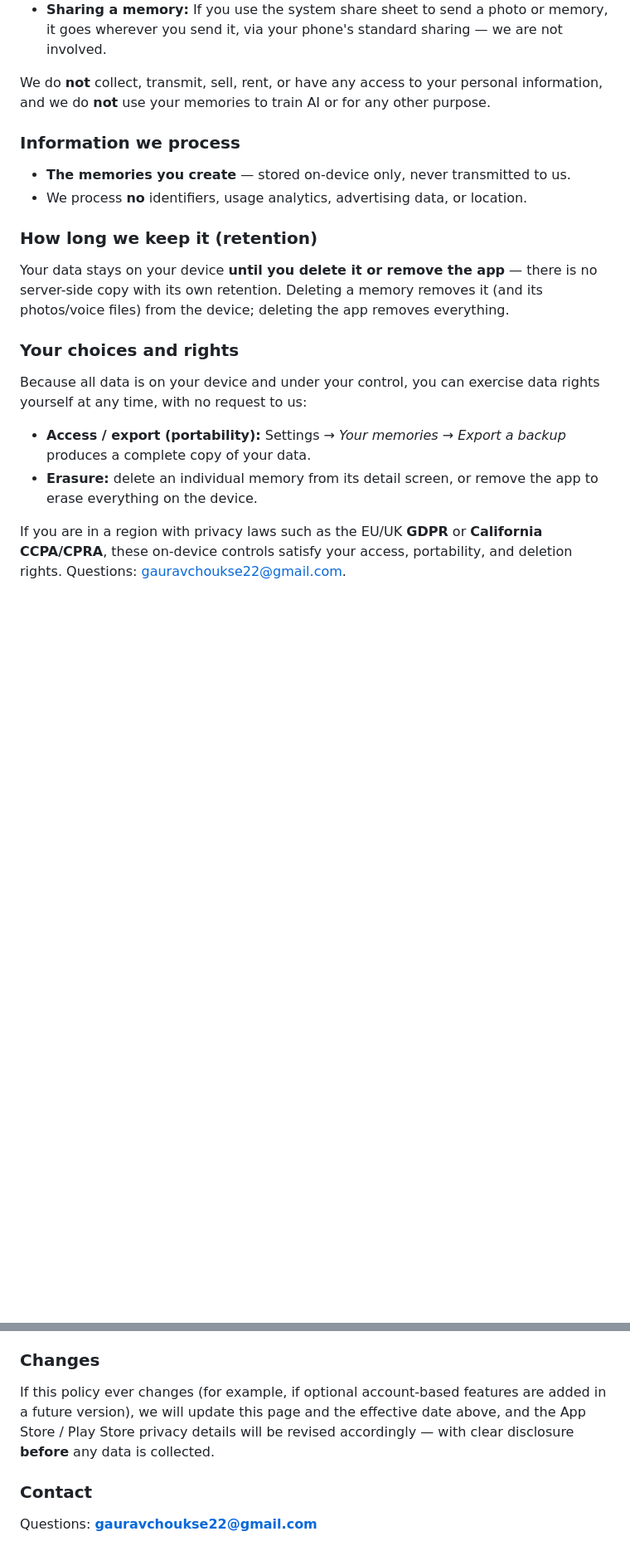
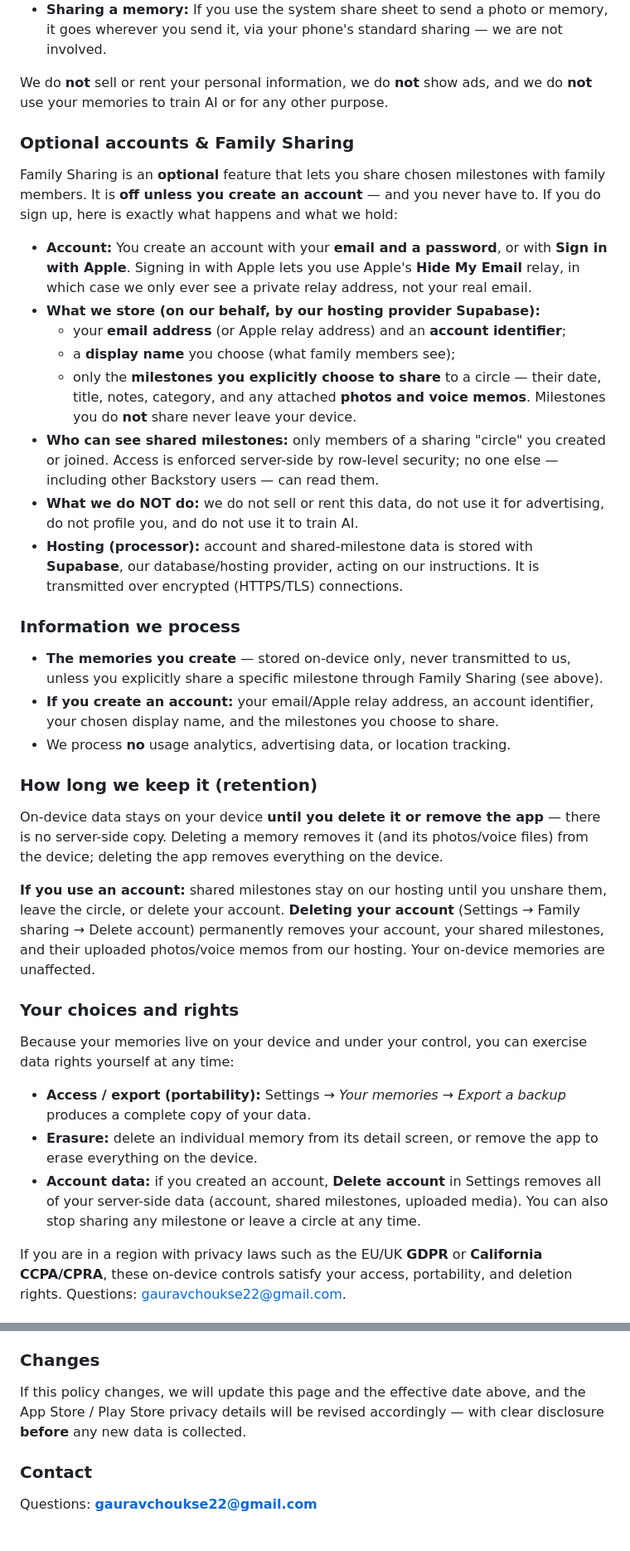
Before and after one commit to gauravchoukse22-max/backstory-website, a Markdown page: privacy.md, 2 parts joined by grey strips. Shown at 83% size. GitHub-like rendering; blank space fills up the shorter version.

Commit message:
privacy: update for optional accounts + Family Sharing
No longer "Data Not Collected": if a user opts into an account, we store
email/account id, a chosen display name, and only the milestones they
choose to share (via Supabase). Adds account section, retention, and
account-deletion rights. Effective 2026-07-15.

```diff
--- a/privacy.md
+++ b/privacy.md
@@ -29,29 +31,64 @@ except in ways you explicitly choose:
 - **Sharing a memory:** If you use the system share sheet to send a photo or memory, it goes
   wherever you send it, via your phone's standard sharing — we are not involved.
 
-We do **not** collect, transmit, sell, rent, or have any access to your personal information,
-and we do **not** use your memories to train AI or for any other purpose.
+We do **not** sell or rent your personal information, we do **not** show ads, and we do
+**not** use your memories to train AI or for any other purpose.
+
+### Optional accounts & Family Sharing
+
+Family Sharing is an **optional** feature that lets you share chosen milestones with family
+members. It is **off unless you create an account** — and you never have to. If you do sign
+up, here is exactly what happens and what we hold:
+
+- **Account:** You create an account with your **email and a password**, or with **Sign in
+  with Apple**. Signing in with Apple lets you use Apple's **Hide My Email** relay, in which
+  case we only ever see a private relay address, not your real email.
+- **What we store (on our behalf, by our hosting provider Supabase):**
+  - your **email address** (or Apple relay address) and an **account identifier**;
+  - a **display name** you choose (what family members see);
+  - only the **milestones you explicitly choose to share** to a circle — their date, title,
+    notes, category, and any attached **photos and voice memos**. Milestones you do **not**
+    share never leave your device.
+- **Who can see shared milestones:** only members of a sharing "circle" you created or joined.
+  Access is enforced server-side by row-level security; no one else — including other
+  Backstory users — can read them.
+- **What we do NOT do:** we do not sell or rent this data, do not use it for advertising, do
+  not profile you, and do not use it to train AI.
+- **Hosting (processor):** account and shared-milestone data is stored with **Supabase**, our
+  database/hosting provider, acting on our instructions. It is transmitted over encrypted
+  (HTTPS/TLS) connections.
 
 ### Information we process
 
-- **The memories you create** — stored on-device only, never transmitted to us.
-- We process **no** identifiers, usage analytics, advertising data, or location.
+- **The memories you create** — stored on-device only, never transmitted to us, unless you
+  explicitly share a specific milestone through Family Sharing (see above).
+- **If you create an account:** your email/Apple relay address, an account identifier, your
+  chosen display name, and the milestones you choose to share.
+- We process **no** usage analytics, advertising data, or location tracking.
 
 ### How long we keep it (retention)
 
-Your data stays on your device **until you delete it or remove the app** — there is no
-server-side copy with its own retention. Deleting a memory removes it (and its photos/voice
-files) from the device; deleting the app removes everything.
+On-device data stays on your device **until you delete it or remove the app** — there is no
+server-side copy. Deleting a memory removes it (and its photos/voice files) from the device;
+deleting the app removes everything on the device.
+
+**If you use an account:** shared milestones stay on our hosting until you unshare them, leave
+the circle, or delete your account. **Deleting your account** (Settings → Family sharing →
+Delete account) permanently removes your account, your shared milestones, and their uploaded
+photos/voice memos from our hosting. Your on-device memories are unaffected.
 
 ### Your choices and rights
 
-Because all data is on your device and under your control, you can exercise data rights
-yourself at any time, with no request to us:
+Because your memories live on your device and under your control, you can exercise data rights
+yourself at any time:
 
 - **Access / export (portability):** Settings → _Your memories → Export a backup_ produces a
   complete copy of your data.
 - **Erasure:** delete an individual memory from its detail screen, or remove the app to erase
   everything on the device.
+- **Account data:** if you created an account, **Delete account** in Settings removes all of
+  your server-side data (account, shared milestones, uploaded media). You can also stop sharing
+  any milestone or leave a circle at any time.
 
 If you are in a region with privacy laws such as the EU/UK **GDPR** or **California CCPA/CPRA**,
 these on-device controls satisfy your access, portability, and deletion rights. Questions:
@@ -80,10 +117,9 @@ aren't lost if you lose the device.
 
 ### Changes
 
-If this policy ever changes (for example, if optional account-based features are added in a
-future version), we will update this page and the effective date above, and the App Store /
-Play Store privacy details will be revised accordingly — with clear disclosure **before** any
-data is collected.
+If this policy changes, we will update this page and the effective date above, and the App
+Store / Play Store privacy details will be revised accordingly — with clear disclosure
+**before** any new data is collected.
 
 ### Contact
 
```
Also changed, not shown: other parts of privacy.md (+7 -5 lines).
